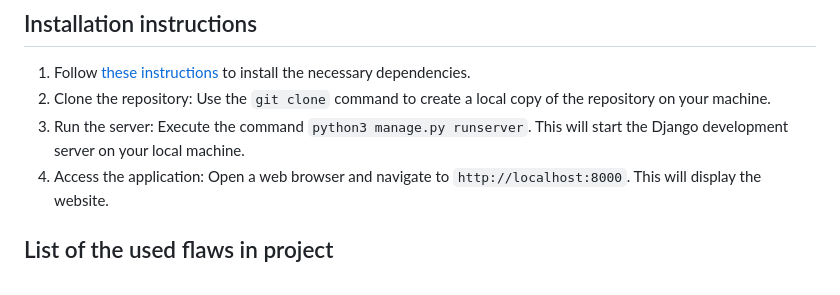
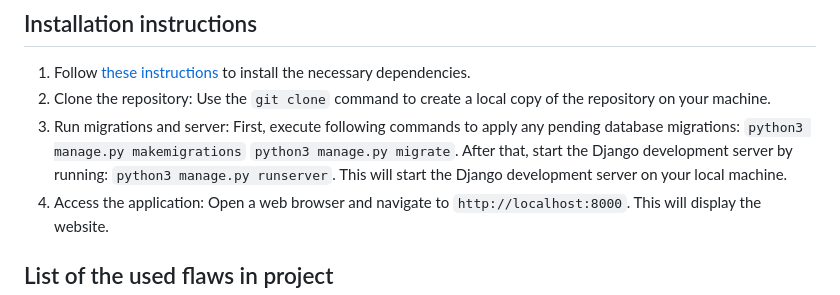
Before and after one commit to Mimi-ctrl/Cyber-Security-Base-Project-I, a Markdown page: README.md, the part around the change. GitHub-like rendering.

```diff
--- a/README.md
+++ b/README.md
@@ -4,7 +4,7 @@
 
 1. Follow [these instructions](https://cybersecuritybase.mooc.fi/installation-guide) to install the necessary dependencies.
 2. Clone the repository: Use the `git clone` command to create a local copy of the repository on your machine.
-3. Run the server: Execute the command `python3 manage.py runserver`. This will start the Django development server on your local machine.
+3. Run migrations and server: First, execute following commands to apply any pending database migrations: `python3 manage.py makemigrations` `python3 manage.py migrate`. After that, start the Django development server by running: `python3 manage.py runserver`. This will start the Django development server on your local machine.
 4. Access the application: Open a web browser and navigate to `http://localhost:8000`. This will display the website.
 
 ## List of the used flaws in project
```
